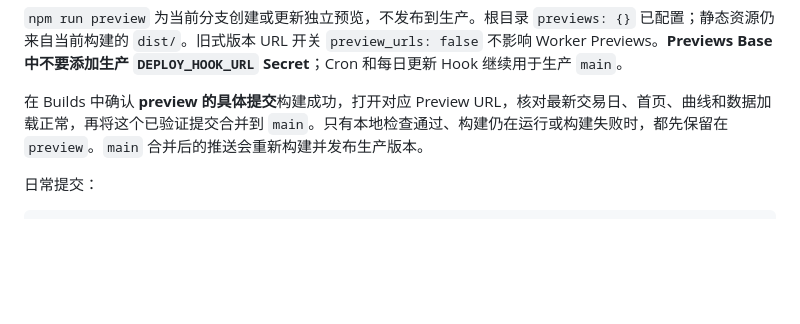
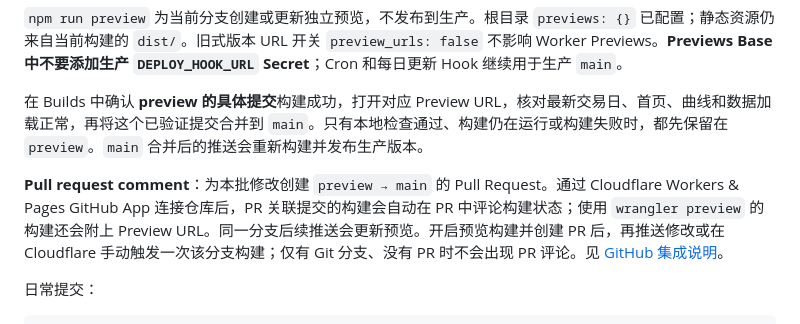
Before and after one commit to smilekevin/QQQ-rolling-Strategy, a Markdown page: CLOUDFLARE_DEPLOY.md, the part around the change. GitHub-like rendering; blank space fills up the shorter version.

Commit message:
Document Cloudflare pull request build comments

```diff
--- a/CLOUDFLARE_DEPLOY.md
+++ b/CLOUDFLARE_DEPLOY.md
@@ -42,6 +42,8 @@
 `npm run preview` 为当前分支创建或更新独立预览，不发布到生产。根目录 `previews: {}` 已配置；静态资源仍来自当前构建的 `dist/`。旧式版本 URL 开关 `preview_urls: false` 不影响 Worker Previews。**Previews Base 中不要添加生产 `DEPLOY_HOOK_URL` Secret**；Cron 和每日更新 Hook 继续用于生产 `main`。
 
 在 Builds 中确认 **preview 的具体提交**构建成功，打开对应 Preview URL，核对最新交易日、首页、曲线和数据加载正常，再将这个已验证提交合并到 `main`。只有本地检查通过、构建仍在运行或构建失败时，都先保留在 `preview`。`main` 合并后的推送会重新构建并发布生产版本。
+
+**Pull request comment**：为本批修改创建 `preview → main` 的 Pull Request。通过 Cloudflare Workers & Pages GitHub App 连接仓库后，PR 关联提交的构建会自动在 PR 中评论构建状态；使用 `wrangler preview` 的构建还会附上 Preview URL。同一分支后续推送会更新预览。开启预览构建并创建 PR 后，再推送修改或在 Cloudflare 手动触发一次该分支构建；仅有 Git 分支、没有 PR 时不会出现 PR 评论。见 [GitHub 集成说明](https://developers.cloudflare.com/workers/ci-cd/builds/git-integration/github-integration/)。
 
 日常提交：
 
```
Also changed, not shown: CLAUDE.md (+1 -1 lines).
